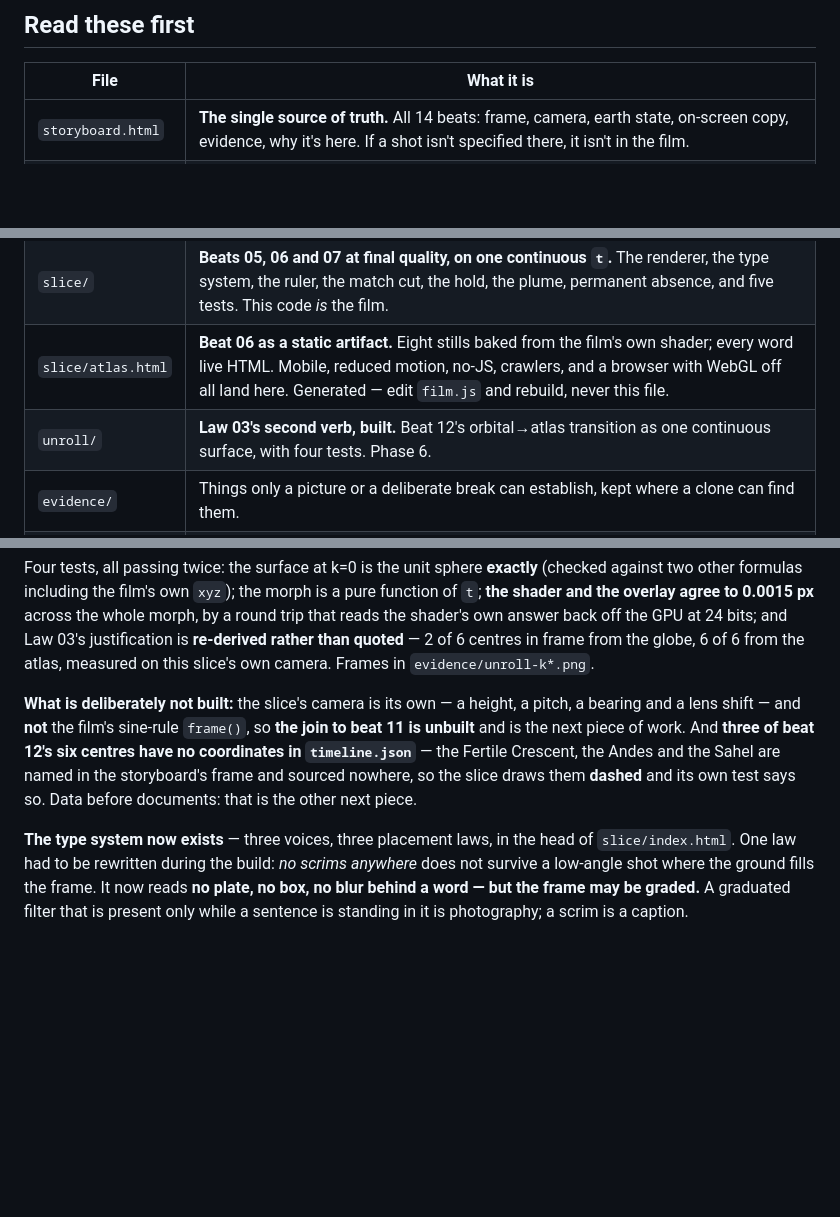
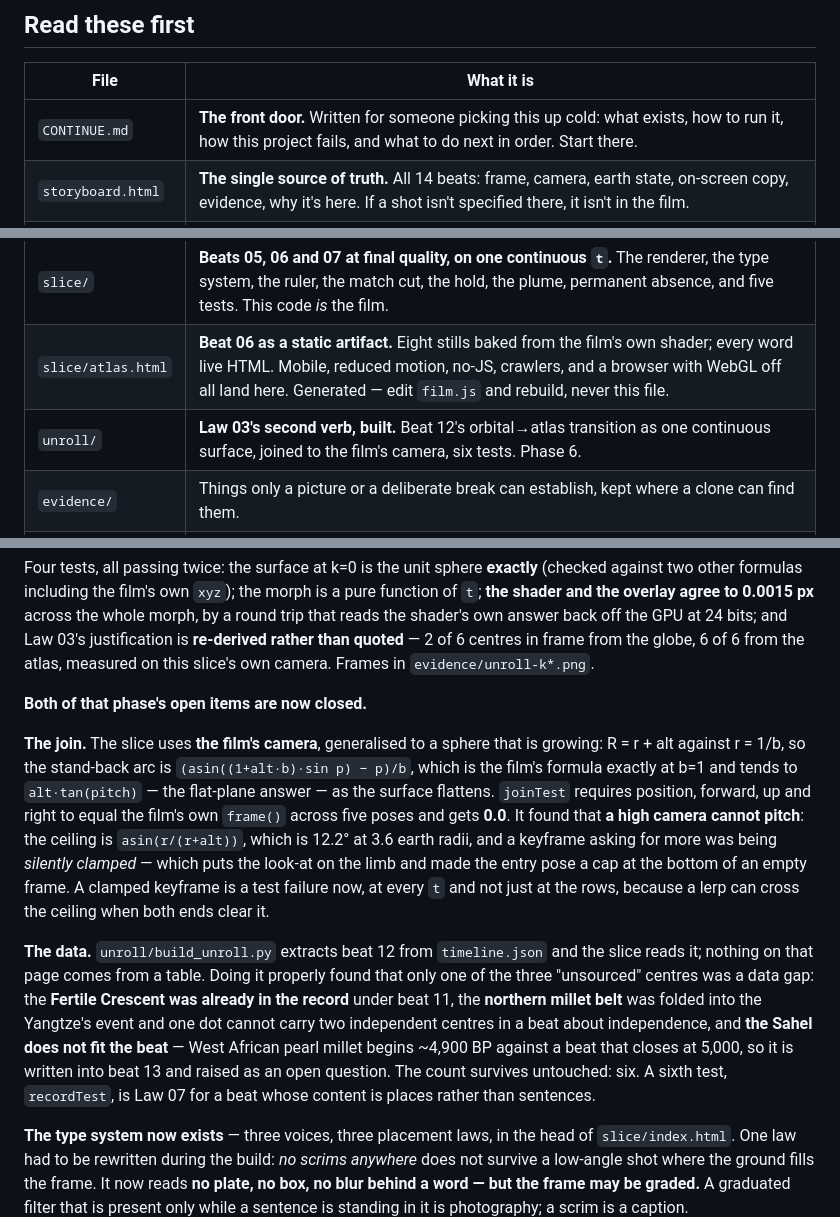
Before and after one commit to vineet1997/ember, a Markdown page: CLAUDE.md, 3 parts joined by grey strips. Drawn GitHub-style; blank space fills up the shorter version.

```diff
--- a/CLAUDE.md
+++ b/CLAUDE.md
@@ -17,12 +17,13 @@ essay, same art and writing, no scroll-cinema. That one artifact is also the
 
 | File | What it is |
 |---|---|
+| `CONTINUE.md` | **The front door.** Written for someone picking this up cold: what exists, how to run it, how this project fails, and what to do next in order. Start there. |
 | `storyboard.html` | **The single source of truth.** All 14 beats: frame, camera, earth state, on-screen copy, evidence, why it's here. If a shot isn't specified there, it isn't in the film. |
 | `timeline.json` | Every dated claim with range, coordinates, confidence, citation. 63 events, 13 routes, 65 sources, 3 open questions. **Nothing goes on screen that is not in here.** |
 | `data/` | The environmental channels. All acquired and built. |
 | `slice/` | **Beats 05, 06 and 07 at final quality, on one continuous `t`.** The renderer, the type system, the ruler, the match cut, the hold, the plume, permanent absence, and five tests. This code *is* the film. |
 | `slice/atlas.html` | **Beat 06 as a static artifact.** Eight stills baked from the film's own shader; every word live HTML. Mobile, reduced motion, no-JS, crawlers, and a browser with WebGL off all land here. Generated — edit `film.js` and rebuild, never this file. |
-| `unroll/` | **Law 03's second verb, built.** Beat 12's orbital→atlas transition as one continuous surface, with four tests. Phase 6. |
+| `unroll/` | **Law 03's second verb, built.** Beat 12's orbital→atlas transition as one continuous surface, joined to the film's camera, six tests. Phase 6. |
 | `evidence/` | Things only a picture or a deliberate break can establish, kept where a clone can find them. |
 | `spike/` | Phase 3 throwaway prototypes. **Do not promote this code** — rewrite from scratch, keep only what it taught. |
 
@@ -508,12 +509,26 @@ reads the shader's own answer back off the GPU at 24 bits; and Law 03's justific
 **re-derived rather than quoted** — 2 of 6 centres in frame from the globe, 6 of 6 from the
 atlas, measured on this slice's own camera. Frames in `evidence/unroll-k*.png`.
 
-**What is deliberately not built:** the slice's camera is its own — a height, a pitch, a bearing
-and a lens shift — and **not** the film's sine-rule `frame()`, so **the join to beat 11 is
-unbuilt** and is the next piece of work. And **three of beat 12's six centres have no
-coordinates in `timeline.json`** — the Fertile Crescent, the Andes and the Sahel are named in
-the storyboard's frame and sourced nowhere, so the slice draws them **dashed** and its own test
-says so. Data before documents: that is the other next piece.
+**Both of that phase's open items are now closed.**
+
+**The join.** The slice uses **the film's camera**, generalised to a sphere that is growing:
+R = r + alt against r = 1/b, so the stand-back arc is `(asin((1+alt·b)·sin p) − p)/b`, which is
+the film's formula exactly at b=1 and tends to `alt·tan(pitch)` — the flat-plane answer — as the
+surface flattens. `joinTest` requires position, forward, up and right to equal the film's own
+`frame()` across five poses and gets **0.0**. It found that **a high camera cannot pitch**: the
+ceiling is `asin(r/(r+alt))`, which is 12.2° at 3.6 earth radii, and a keyframe asking for more
+was being *silently clamped* — which puts the look-at on the limb and made the entry pose a cap
+at the bottom of an empty frame. A clamped keyframe is a test failure now, at every `t` and not
+just at the rows, because a lerp can cross the ceiling when both ends clear it.
+
+**The data.** `unroll/build_unroll.py` extracts beat 12 from `timeline.json` and the slice reads
+it; nothing on that page comes from a table. Doing it properly found that only one of the three
+"unsourced" centres was a data gap: the **Fertile Crescent was already in the record** under
+beat 11, the **northern millet belt** was folded into the Yangtze's event and one dot cannot
+carry two independent centres in a beat about independence, and **the Sahel does not fit the
+beat** — West African pearl millet begins ~4,900 BP against a beat that closes at 5,000, so it
+is written into beat 13 and raised as an open question. The count survives untouched: six.
+A sixth test, `recordTest`, is Law 07 for a beat whose content is places rather than sentences.
 
 **The type system now exists** — three voices, three placement laws, in the head of
 `slice/index.html`. One law had to be rewritten during the build: *no scrims anywhere* does
```
Also changed, not shown: CONTINUE.md (added, +309 -0 lines), HANDOFF.md (+19 -1 lines).
